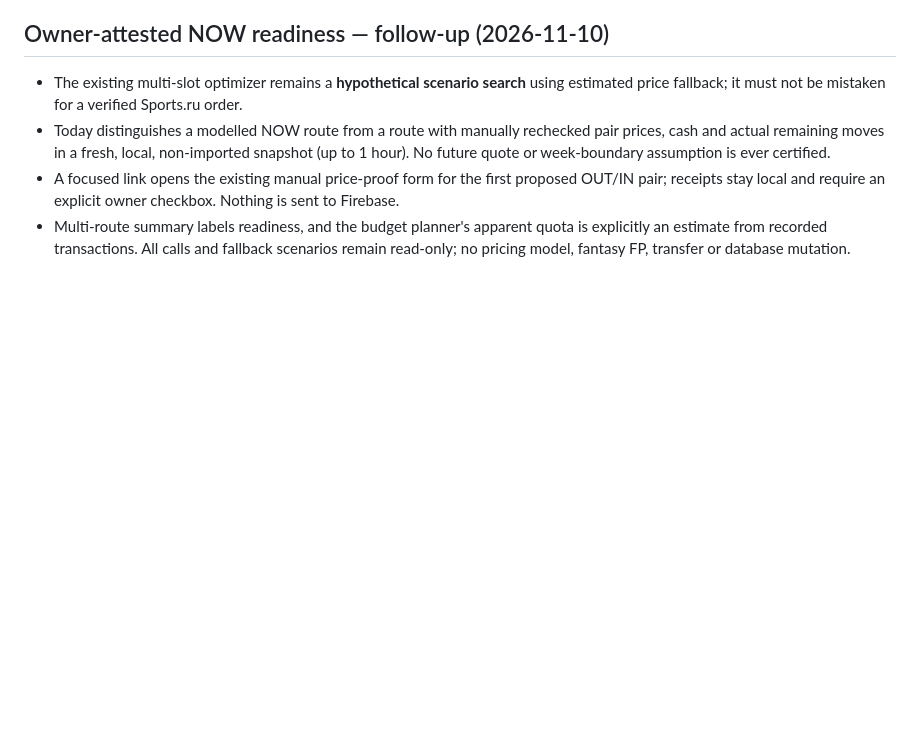
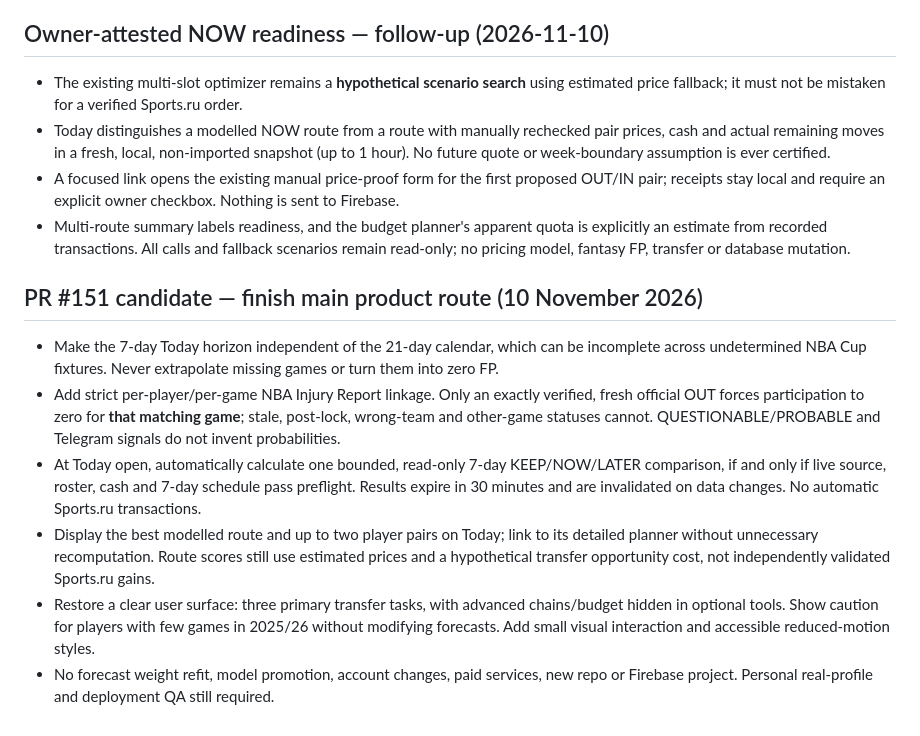
Before and after one commit to mih98967-afk/nba-season-lab-data, a Markdown page: site/hosting_v620/RELEASE_v6_20.md, the part around the change. Drawn GitHub-style; blank space fills up the shorter version.

Commit message:
feat(v6.20): refine user-ready delivery — RELEASE_v6_20.md

```diff
--- a/site/hosting_v620/RELEASE_v6_20.md
+++ b/site/hosting_v620/RELEASE_v6_20.md
@@ -25,3 +25,11 @@
 - Today distinguishes a modelled NOW route from a route with manually rechecked pair prices, cash and actual remaining moves in a fresh, local, non-imported snapshot (up to 1 hour). No future quote or week-boundary assumption is ever certified.
 - A focused link opens the existing manual price-proof form for the first proposed OUT/IN pair; receipts stay local and require an explicit owner checkbox. Nothing is sent to Firebase.
 - Multi-route summary labels readiness, and the budget planner's apparent quota is explicitly an estimate from recorded transactions. All calls and fallback scenarios remain read-only; no pricing model, fantasy FP, transfer or database mutation.
+
+## PR #151 candidate — finish main product route (10 November 2026)
+- Make the 7-day Today horizon independent of the 21-day calendar, which can be incomplete across undetermined NBA Cup fixtures. Never extrapolate missing games or turn them into zero FP.
+- Add strict per-player/per-game NBA Injury Report linkage. Only an exactly verified, fresh official OUT forces participation to zero for **that matching game**; stale, post-lock, wrong-team and other-game statuses cannot. QUESTIONABLE/PROBABLE and Telegram signals do not invent probabilities.
+- At Today open, automatically calculate one bounded, read-only 7-day KEEP/NOW/LATER comparison, if and only if live source, roster, cash and 7-day schedule pass preflight. Results expire in 30 minutes and are invalidated on data changes. No automatic Sports.ru transactions.
+- Display the best modelled route and up to two player pairs on Today; link to its detailed planner without unnecessary recomputation. Route scores still use estimated prices and a hypothetical transfer opportunity cost, not independently validated Sports.ru gains.
+- Restore a clear user surface: three primary transfer tasks, with advanced chains/budget hidden in optional tools. Show caution for players with few games in 2025/26 without modifying forecasts. Add small visual interaction and accessible reduced-motion styles.
+- No forecast weight refit, model promotion, account changes, paid services, new repo or Firebase project. Personal real-profile and deployment QA still required.
```
